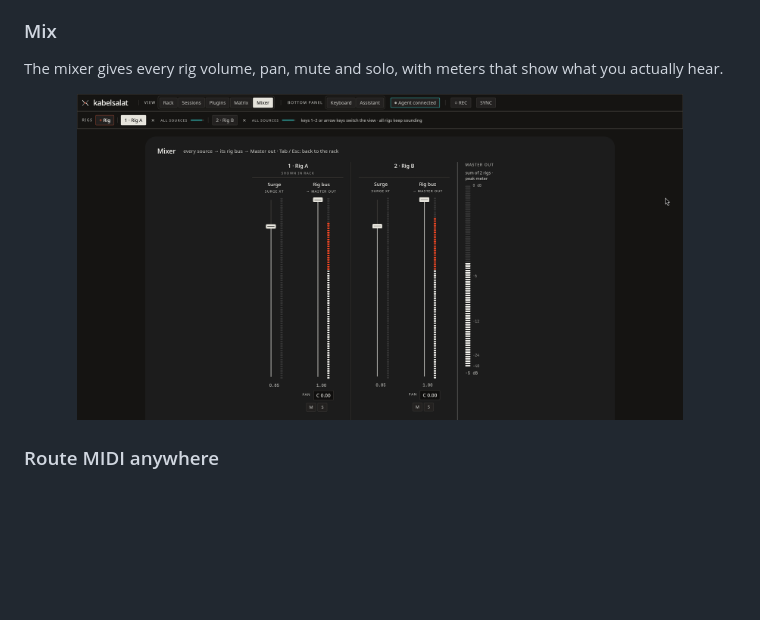
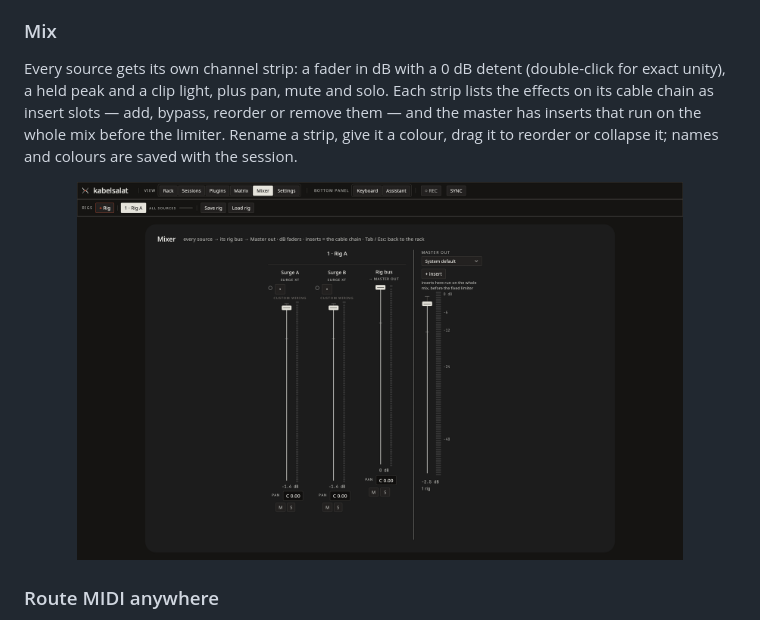
Before and after one commit to ssalentin/kabelsalat, a Markdown page: README.md, the part around one of its changes. Drawn GitHub-style; pictures changed too: docs/shots/mixer.png; blank space fills up the shorter version.

Commit message:
README: the mixer's channel strips, inserts and a fresh mixer shot (#72 #73 #74 #77)
Co-Authored-By: Claude Sonnet 5.5 <noreply@anthropic.com>

```diff
--- a/README.md
+++ b/README.md
@@ -48,6 +48,10 @@ you are looking at with **1–9**. Any installed CLAP or LV2 instrument works
 it has loaded.
 
 ### Mix
-The mixer gives every rig volume, pan, mute and solo, with meters that show
-what you actually hear.
+Every source gets its own channel strip: a fader in dB with a 0 dB detent
+(double-click for exact unity), a held peak and a clip light, plus pan, mute
+and solo. Each strip lists the effects on its cable chain as insert slots —
+add, bypass, reorder or remove them — and the master has inserts that run on
+the whole mix before the limiter. Rename a strip, give it a colour, drag it to
+reorder or collapse it; names and colours are saved with the session.
 
```
Also changed, not shown: other parts of README.md (+1 -1 lines), 1 other file.
